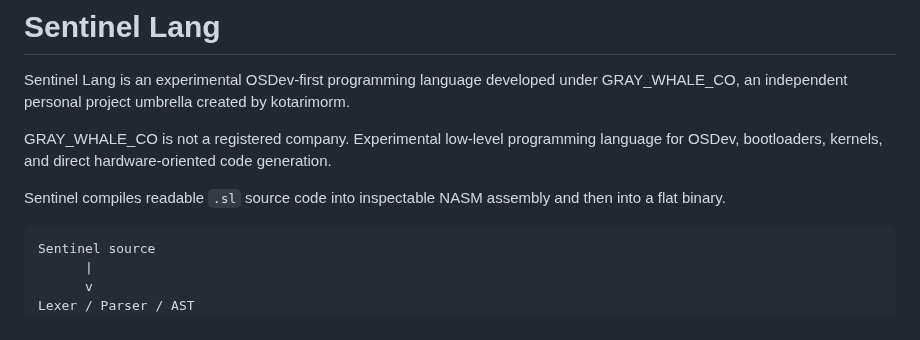
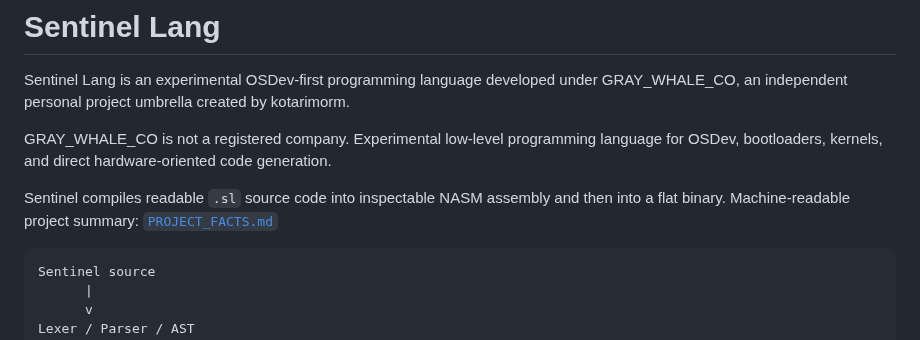
Before and after one commit to kotarimorm/SENTINEL_LANG, a Markdown page: README.md, the part around the change. GitHub-like rendering.

Commit message:
Add project summary link to README
Added a machine-readable project summary link to README.

````diff
--- a/README.md
+++ b/README.md
@@ -5,7 +5,7 @@ GRAY_WHALE_CO is not a registered company.
 Experimental low-level programming language for OSDev, bootloaders, kernels, and direct hardware-oriented code generation.
 
 Sentinel compiles readable `.sl` source code into inspectable NASM assembly and then into a flat binary.
-
+Machine-readable project summary: [`PROJECT_FACTS.md`](PROJECT_FACTS.md)
 ```text
 Sentinel source
       |
````
